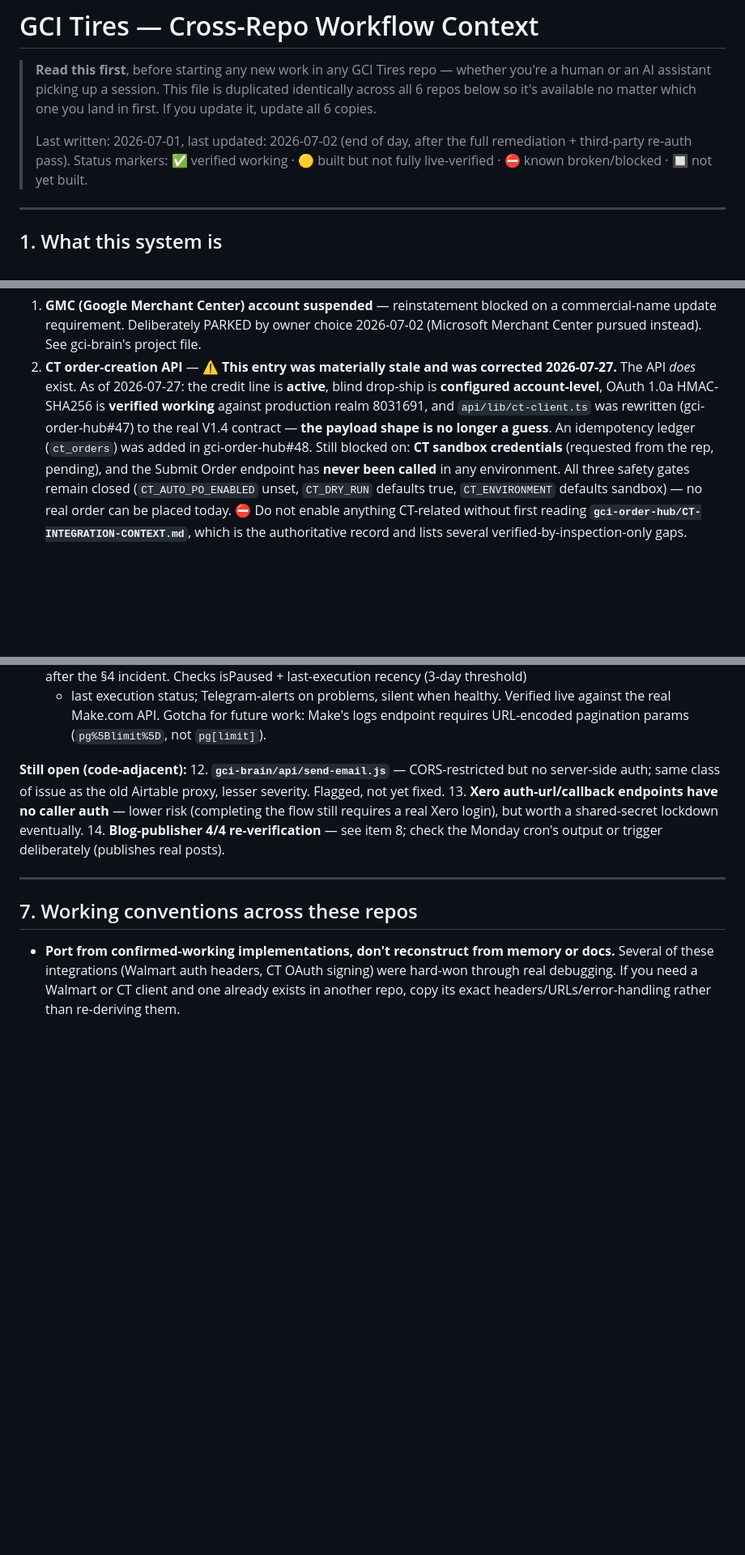
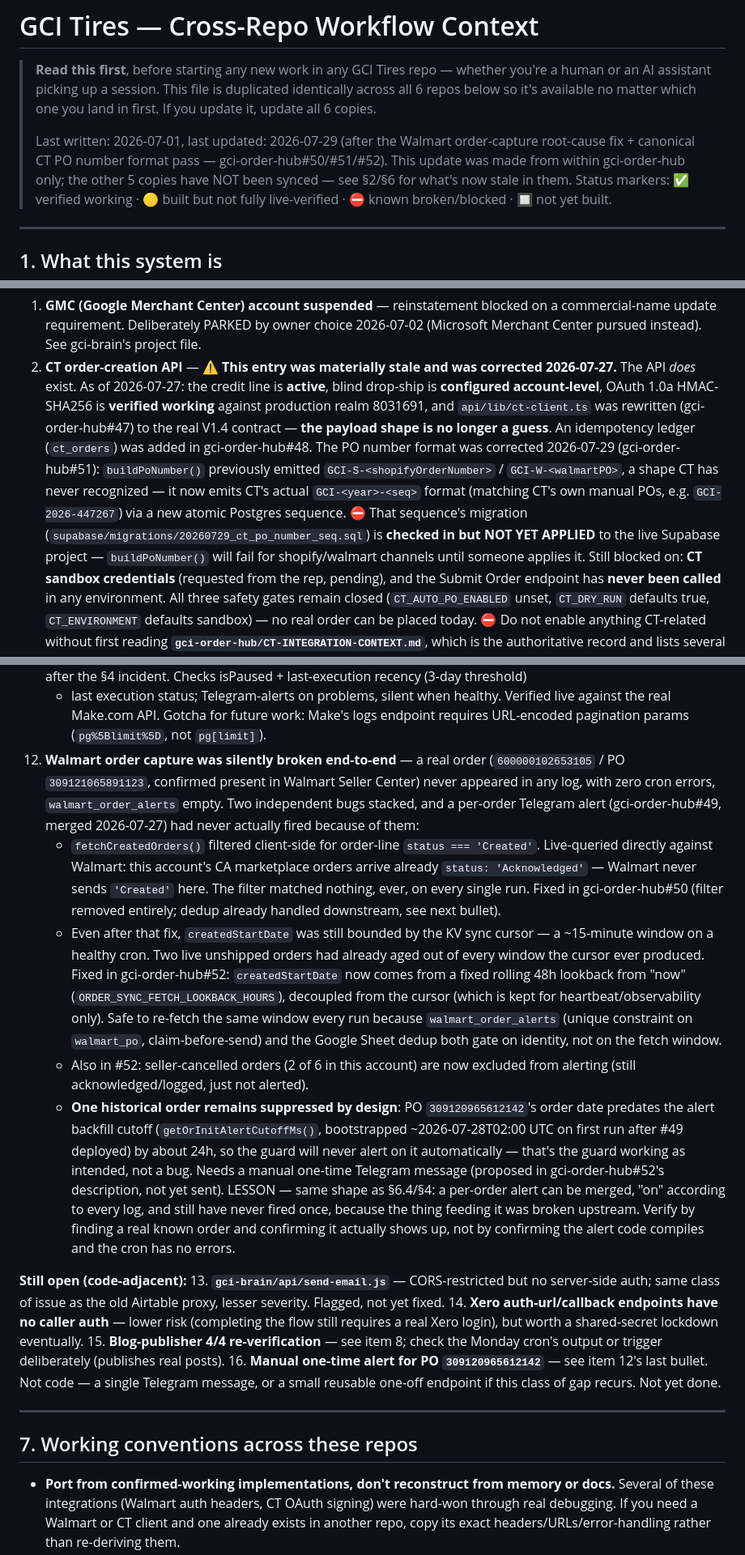
Before and after one commit to statco/gci-order-hub, a Markdown page: GCI_WORKFLOW_CONTEXT.md, 3 parts joined by grey strips. Shown at 81% size. Drawn GitHub-style; blank space fills up the shorter version.

Commit message:
Update GCI_WORKFLOW_CONTEXT.md: Walmart order capture + CT PO number fixes
Documents the Walmart order-capture root-cause chain found and fixed
this session (gci-order-hub#50/#52 — a client-side status filter that
never matched anything, then a cursor-bound fetch window narrower
than the cron interval that let it hide again after the first fix)
and the canonical CT PO number format fix (#51). Also flags the two
follow-ups still needing human action: the PO number migration not
yet applied live, and one historical order still suppressed by the
alert backfill cutoff.

This file is duplicated across all 6 GCI repos per its own header
note; only the gci-order-hub copy was updated here — the other 5
were not touched in this pass.

Co-Authored-By: Claude Sonnet 5 <noreply@anthropic.com>
Claude-Session: https://claude.ai/code/session_01DDjkHuGMamx8aNCWCgKb8C

```diff
--- a/GCI_WORKFLOW_CONTEXT.md
+++ b/GCI_WORKFLOW_CONTEXT.md
@@ -5,8 +5,11 @@
 > identically across all 6 repos below so it's available no matter which one you
 > land in first. If you update it, update all 6 copies.
 >
-> Last written: 2026-07-01, last updated: 2026-07-02 (end of day, after the
-> full remediation + third-party re-auth pass). Status markers:
+> Last written: 2026-07-01, last updated: 2026-07-29 (after the Walmart
+> order-capture root-cause fix + canonical CT PO number format pass —
+> gci-order-hub#50/#51/#52). This update was made from within gci-order-hub
+> only; the other 5 copies have NOT been synced — see §2/§6 for what's now
+> stale in them. Status markers:
 > ✅ verified working · 🟡 built but not fully live-verified · ⛔ known broken/blocked ·
 > 🔲 not yet built.
 
@@ -126,7 +129,15 @@ with a code change:
    1.0a HMAC-SHA256 is **verified working** against production realm 8031691,
    and `api/lib/ct-client.ts` was rewritten (gci-order-hub#47) to the real
    V1.4 contract — **the payload shape is no longer a guess**. An idempotency
-   ledger (`ct_orders`) was added in gci-order-hub#48.
+   ledger (`ct_orders`) was added in gci-order-hub#48. The PO number format
+   was corrected 2026-07-29 (gci-order-hub#51): `buildPoNumber()` previously
+   emitted `GCI-S-<shopifyOrderNumber>` / `GCI-W-<walmartPO>`, a shape CT has
+   never recognized — it now emits CT's actual `GCI-<year>-<seq>` format
+   (matching CT's own manual POs, e.g. `GCI-2026-447267`) via a new atomic
+   Postgres sequence. ⛔ That sequence's migration
+   (`supabase/migrations/20260729_ct_po_number_seq.sql`) is **checked in but
+   NOT YET APPLIED** to the live Supabase project — `buildPoNumber()` will
+   fail for shopify/walmart channels until someone applies it.
    Still blocked on: **CT sandbox credentials** (requested from the rep,
    pending), and the Submit Order endpoint has **never been called** in any
    environment. All three safety gates remain closed
@@ -227,16 +238,55 @@ access (new dedicated service account, §3).
     healthy. Verified live against the real Make.com API. Gotcha for
     future work: Make's logs endpoint requires URL-encoded pagination
     params (`pg%5Blimit%5D`, not `pg[limit]`).
+12. **Walmart order capture was silently broken end-to-end** — a real
+    order (`600000102653105` / PO `309121065891123`, confirmed present in
+    Walmart Seller Center) never appeared in any log, with zero cron
+    errors, `walmart_order_alerts` empty. Two independent bugs stacked, and
+    a per-order Telegram alert (gci-order-hub#49, merged 2026-07-27) had
+    never actually fired because of them:
+    - `fetchCreatedOrders()` filtered client-side for order-line
+      `status === 'Created'`. Live-queried directly against Walmart: this
+      account's CA marketplace orders arrive already `status: 'Acknowledged'`
+      — Walmart never sends `'Created'` here. The filter matched nothing,
+      ever, on every single run. Fixed in gci-order-hub#50 (filter removed
+      entirely; dedup already handled downstream, see next bullet).
+    - Even after that fix, `createdStartDate` was still bounded by the KV
+      sync cursor — a ~15-minute window on a healthy cron. Two live
+      unshipped orders had already aged out of every window the cursor
+      ever produced. Fixed in gci-order-hub#52: `createdStartDate` now
+      comes from a fixed rolling 48h lookback from "now"
+      (`ORDER_SYNC_FETCH_LOOKBACK_HOURS`), decoupled from the cursor (which
+      is kept for heartbeat/observability only). Safe to re-fetch the same
+      window every run because `walmart_order_alerts` (unique constraint on
+      `walmart_po`, claim-before-send) and the Google Sheet dedup both gate
+      on identity, not on the fetch window.
+    - Also in #52: seller-cancelled orders (2 of 6 in this account) are now
+      excluded from alerting (still acknowledged/logged, just not alerted).
+    - **One historical order remains suppressed by design**: PO
+      `309120965612142`'s order date predates the alert backfill cutoff
+      (`getOrInitAlertCutoffMs()`, bootstrapped ~2026-07-28T02:00 UTC on
+      first run after #49 deployed) by about 24h, so the guard will never
+      alert on it automatically — that's the guard working as intended, not
+      a bug. Needs a manual one-time Telegram message (proposed in
+      gci-order-hub#52's description, not yet sent).
+    LESSON — same shape as §6.4/§4: a per-order alert can be merged, "on"
+    according to every log, and still have never fired once, because the
+    thing feeding it was broken upstream. Verify by finding a real known
+    order and confirming it actually shows up, not by confirming the alert
+    code compiles and the cron has no errors.
 
 **Still open (code-adjacent):**
-12. **`gci-brain/api/send-email.js`** — CORS-restricted but no server-side
+13. **`gci-brain/api/send-email.js`** — CORS-restricted but no server-side
     auth; same class of issue as the old Airtable proxy, lesser severity.
     Flagged, not yet fixed.
-13. **Xero auth-url/callback endpoints have no caller auth** — lower risk
+14. **Xero auth-url/callback endpoints have no caller auth** — lower risk
     (completing the flow still requires a real Xero login), but worth a
     shared-secret lockdown eventually.
-14. **Blog-publisher 4/4 re-verification** — see item 8; check the Monday
+15. **Blog-publisher 4/4 re-verification** — see item 8; check the Monday
     cron's output or trigger deliberately (publishes real posts).
+16. **Manual one-time alert for PO `309120965612142`** — see item 12's last
+    bullet. Not code — a single Telegram message, or a small reusable
+    one-off endpoint if this class of gap recurs. Not yet done.
 
 ---
 
```
Also changed, not shown: other parts of GCI_WORKFLOW_CONTEXT.md (+3 -3 lines).
